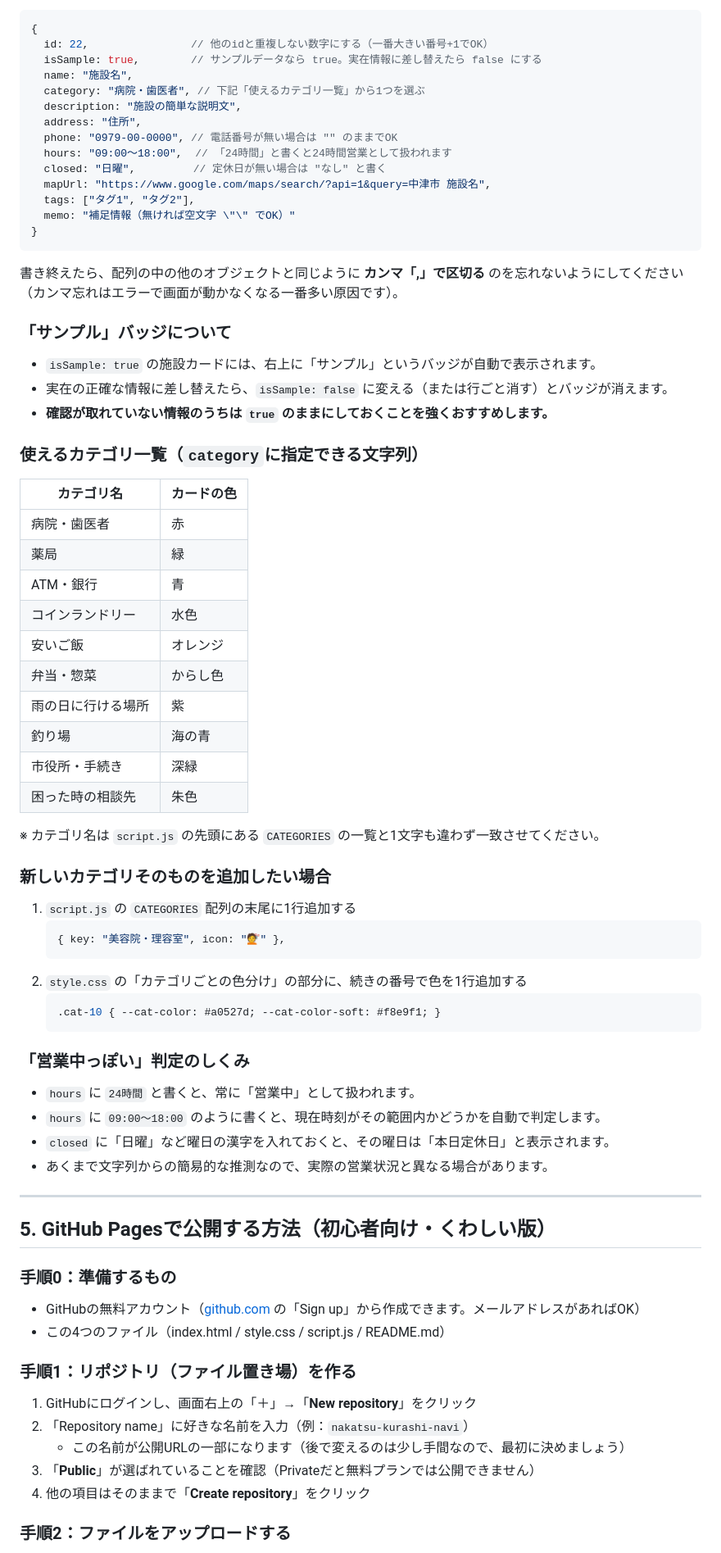
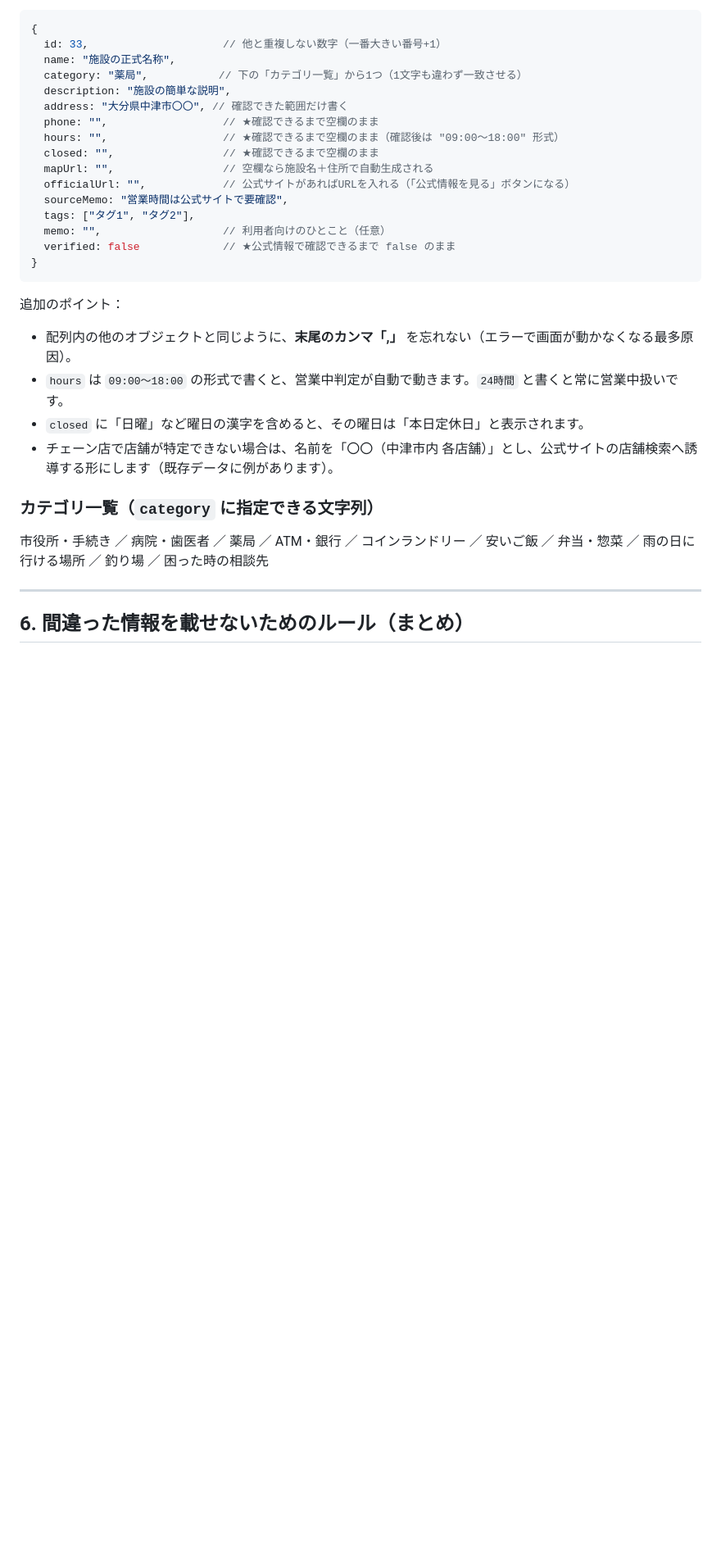
Before and after one commit to kaito2343-1/nakatsu-kurashi-navi, a Markdown page: README.md, the part around one of its changes. Shown at 82% size. Rendered like a GitHub page; blank space fills up the shorter version.

````diff
--- a/README.md
+++ b/README.md
@@ -75,80 +94,35 @@ React・Vue・Next.jsなどのフレームワークは一切使っていない
 
 ```js
 {
-  id: 22,                // 他のidと重複しない数字にする（一番大きい番号+1でOK）
-  isSample: true,        // サンプルデータなら true。実在情報に差し替えたら false にする
-  name: "施設名",
-  category: "病院・歯医者", // 下記「使えるカテゴリ一覧」から1つを選ぶ
-  description: "施設の簡単な説明文",
-  address: "住所",
-  phone: "0979-00-0000", // 電話番号が無い場合は "" のままでOK
-  hours: "09:00〜18:00",  // 「24時間」と書くと24時間営業として扱われます
-  closed: "日曜",         // 定休日が無い場合は "なし" と書く
-  mapUrl: "https://www.google.com/maps/search/?api=1&query=中津市 施設名",
+  id: 33,                     // 他と重複しない数字（一番大きい番号+1）
+  name: "施設の正式名称",
+  category: "薬局",           // 下の「カテゴリ一覧」から1つ（1文字も違わず一致させる）
+  description: "施設の簡単な説明",
+  address: "大分県中津市〇〇", // 確認できた範囲だけ書く
+  phone: "",                  // ★確認できるまで空欄のまま
+  hours: "",                  // ★確認できるまで空欄のまま（確認後は "09:00〜18:00" 形式）
+  closed: "",                 // ★確認できるまで空欄のまま
+  mapUrl: "",                 // 空欄なら施設名＋住所で自動生成される
+  officialUrl: "",            // 公式サイトがあればURLを入れる（「公式情報を見る」ボタンになる）
+  sourceMemo: "営業時間は公式サイトで要確認",
   tags: ["タグ1", "タグ2"],
-  memo: "補足情報（無ければ空文字 \"\" でOK）"
+  memo: "",                   // 利用者向けのひとこと（任意）
+  verified: false             // ★公式情報で確認できるまで false のまま
 }
 ```
 
-書き終えたら、配列の中の他のオブジェクトと同じように **カンマ「,」で区切る** のを忘れないようにしてください（カンマ忘れはエラーで画面が動かなくなる一番多い原因です）。
+追加のポイント：
 
-### 「サンプル」バッジについて
+- 配列内の他のオブジェクトと同じように、**末尾のカンマ「,」** を忘れない（エラーで画面が動かなくなる最多原因）。
+- `hours` は `09:00〜18:00` の形式で書くと、営業中判定が自動で動きます。`24時間` と書くと常に営業中扱いです。
+- `closed` に「日曜」など曜日の漢字を含めると、その曜日は「本日定休日」と表示されます。
+- チェーン店で店舗が特定できない場合は、名前を「〇〇（中津市内 各店舗）」とし、公式サイトの店舗検索へ誘導する形にします（既存データに例があります）。
 
-- `isSample: true` の施設カードには、右上に「サンプル」というバッジが自動で表示されます。
-- 実在の正確な情報に差し替えたら、`isSample: false` に変える（または行ごと消す）とバッジが消えます。
-- **確認が取れていない情報のうちは `true` のままにしておくことを強くおすすめします。**
+### カテゴリ一覧（`category` に指定できる文字列）
 
-### 使えるカテゴリ一覧（`category`に指定できる文字列）
-
-| カテゴリ名 | カードの色 |
-|---|---|
-| 病院・歯医者 | 赤 |
-| 薬局 | 緑 |
-| ATM・銀行 | 青 |
-| コインランドリー | 水色 |
-| 安いご飯 | オレンジ |
-| 弁当・惣菜 | からし色 |
-| 雨の日に行ける場所 | 紫 |
-| 釣り場 | 海の青 |
-| 市役所・手続き | 深緑 |
-| 困った時の相談先 | 朱色 |
-
-※ カテゴリ名は `script.js` の先頭にある `CATEGORIES` の一覧と1文字も違わず一致させてください。
-
-### 新しいカテゴリそのものを追加したい場合
-
-1. `script.js` の `CATEGORIES` 配列の末尾に1行追加する
-   ```js
-   { key: "美容院・理容室", icon: "💇" },
-   ```
-2. `style.css` の「カテゴリごとの色分け」の部分に、続きの番号で色を1行追加する
-   ```css
-   .cat-10 { --cat-color: #a0527d; --cat-color-soft: #f8e9f1; }
-   ```
-
-### 「営業中っぽい」判定のしくみ
-
-- `hours` に `24時間` と書くと、常に「営業中」として扱われます。
-- `hours` に `09:00〜18:00` のように書くと、現在時刻がその範囲内かどうかを自動で判定します。
-- `closed` に「日曜」など曜日の漢字を入れておくと、その曜日は「本日定休日」と表示されます。
-- あくまで文字列からの簡易的な推測なので、実際の営業状況と異なる場合があります。
+市役所・手続き ／ 病院・歯医者 ／ 薬局 ／ ATM・銀行 ／ コインランドリー ／ 安いご飯 ／ 弁当・惣菜 ／ 雨の日に行ける場所 ／ 釣り場 ／ 困った時の相談先
 
 ---
 
-## 5. GitHub Pagesで公開する方法（初心者向け・くわしい版）
+## 6. 間違った情報を載せないためのルール（まとめ）
 
-### 手順0：準備するもの
-
-- GitHubの無料アカウント（[github.com](https://github.com/) の「Sign up」から作成できます。メールアドレスがあればOK）
-- この4つのファイル（index.html / style.css / script.js / README.md）
-
-### 手順1：リポジトリ（ファイル置き場）を作る
-
-1. GitHubにログインし、画面右上の「＋」→「**New repository**」をクリック
-2. 「Repository name」に好きな名前を入力（例：`nakatsu-kurashi-navi`）
-   - この名前が公開URLの一部になります（後で変えるのは少し手間なので、最初に決めましょう）
-3. 「**Public**」が選ばれていることを確認（Privateだと無料プランでは公開できません）
-4. 他の項目はそのままで「**Create repository**」をクリック
-
-### 手順2：ファイルをアップロードする
-
````
Also changed, not shown: other parts of README.md (+94 -90 lines).
